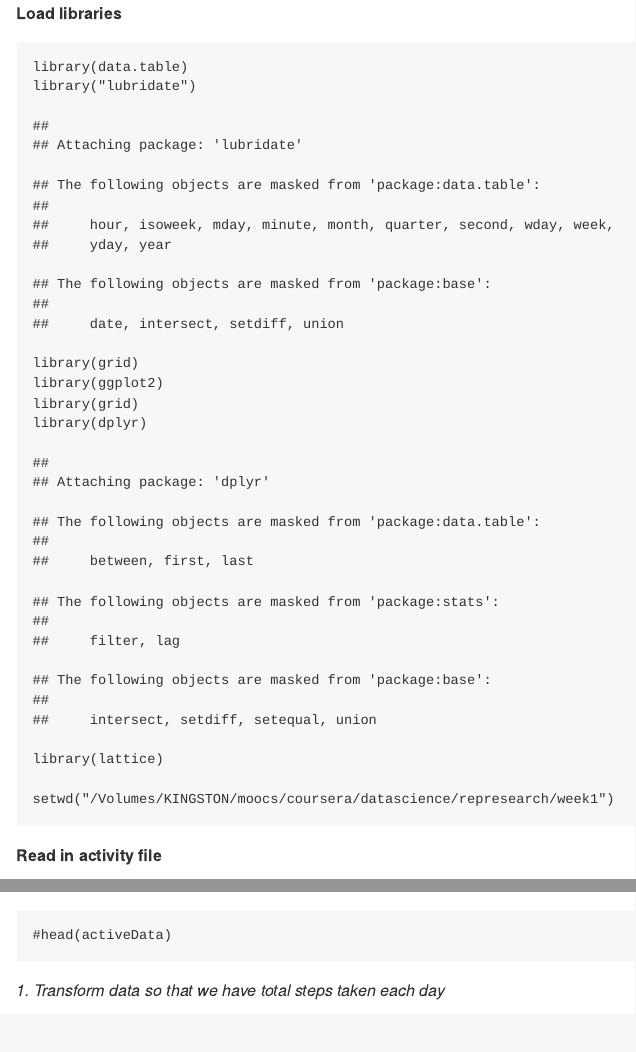
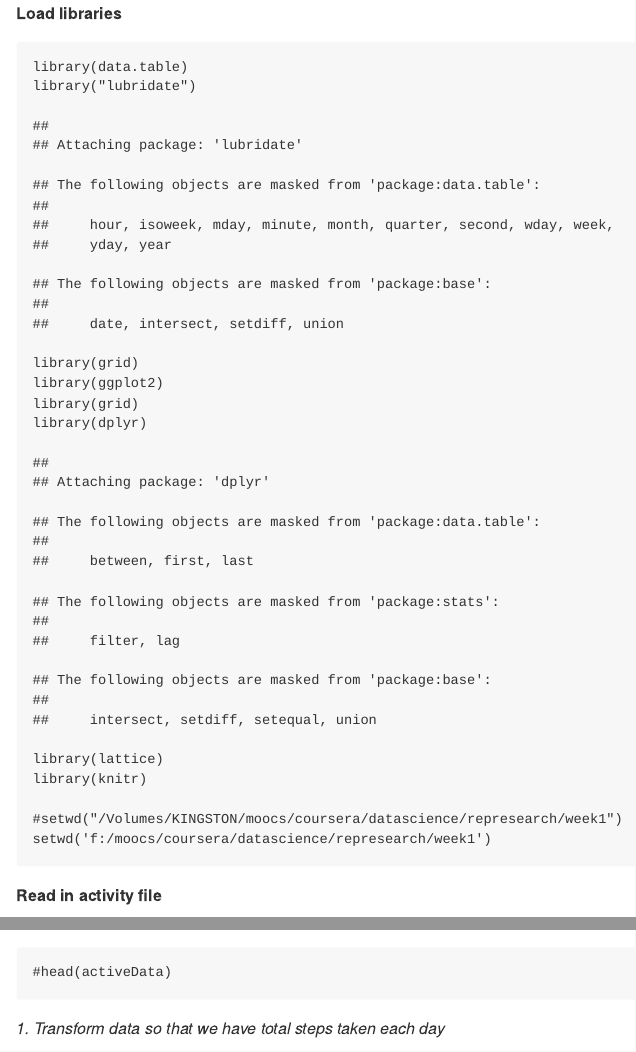
Before and after one commit to joepub1962/represearch, an R Markdown document (pa1_template.Rmd): the page in a window 1100 px wide, from its top, and a second part further down, joined at a grey line. Rendered offline with R 4.5, knitr and Pandoc, with nearby package versions; both versions are drawn in the output format of the newer one; some code elsewhere in the file could not run offline.

Commit message:
updated #3 of files for project 1

````diff
--- a/pa1_template.Rmd
+++ b/pa1_template.Rmd
@@ -2,8 +2,11 @@
 title: "pa1_template"
 author: "Chris Job"
 date: "April 19, 2016"
-output: html_document
-#output: md_document
+#output: html_document
+output: md_document
+#output:
+#  md_document:
+#    variant: markdown_github
 ---
 
 **Load libraries**
@@ -15,8 +18,10 @@ library(ggplot2)
 library(grid)
 library(dplyr)
 library(lattice)
+library(knitr)
 
-setwd("/Volumes/KINGSTON/moocs/coursera/datascience/represearch/week1")
+#setwd("/Volumes/KINGSTON/moocs/coursera/datascience/represearch/week1")
+setwd('f:/moocs/coursera/datascience/represearch/week1')
 ```
 
 **Read in activity file**
````
Also changed, not shown: pa1_template.R (+9 -8 lines), pa1_template.html, pa1_template.md, pa1_template.Rmd (2 more changed lines).
